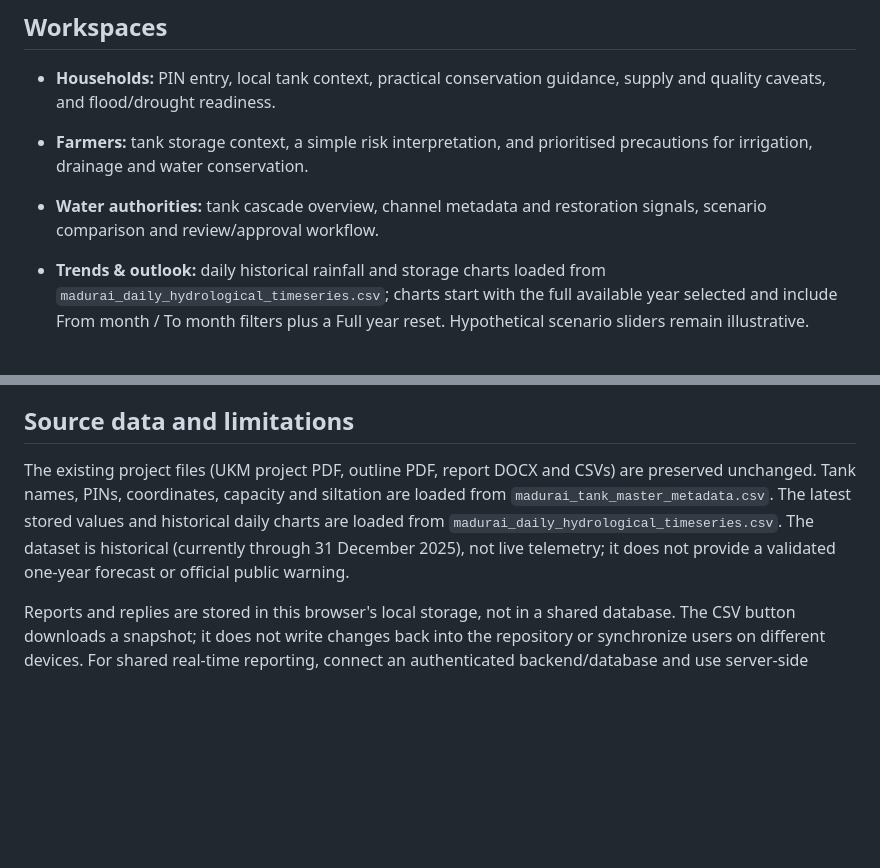
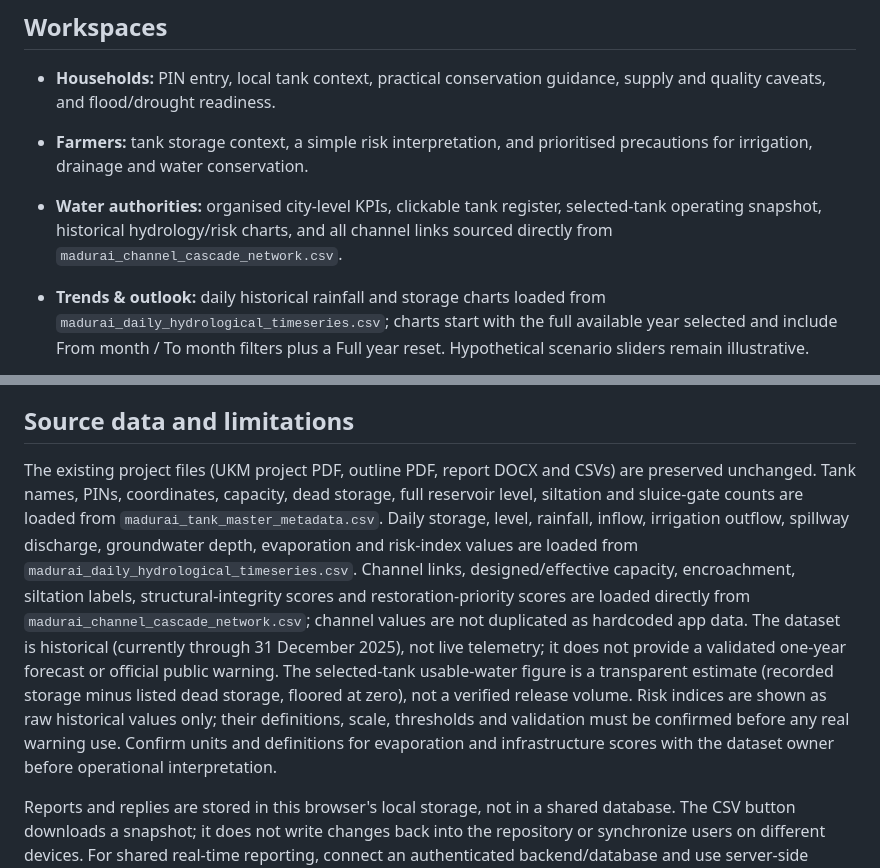
Before and after one commit to kamal2716/Adaptive-Water-Wisdom-Engine-AWWE-, a Markdown page: README.md, 2 parts joined by grey strips. Rendered like a GitHub page; blank space fills up the shorter version.

Commit message:
Document authority dashboard data sources and review limitations

```diff
--- a/README.md
+++ b/README.md
@@ -8,7 +8,7 @@ Serve the repository root with GitHub Pages or a local static web server for the
 ## Workspaces
 - **Households:** PIN entry, local tank context, practical conservation guidance, supply and quality caveats, and flood/drought readiness.
 - **Farmers:** tank storage context, a simple risk interpretation, and prioritised precautions for irrigation, drainage and water conservation.
-- **Water authorities:** tank cascade overview, channel metadata and restoration signals, scenario comparison and review/approval workflow.
+- **Water authorities:** organised city-level KPIs, clickable tank register, selected-tank operating snapshot, historical hydrology/risk charts, and all channel links sourced directly from `madurai_channel_cascade_network.csv`.
 - **Trends & outlook:** daily historical rainfall and storage charts loaded from `madurai_daily_hydrological_timeseries.csv`; charts start with the full available year selected and include From month / To month filters plus a Full year reset. Hypothetical scenario sliders remain illustrative.
 - **Feedback & reports:** audience-tagged household/farmer reports, an authority inbox with audience filters, report status controls, timestamped multi-reply history, tank-specific submissions, browser-persistent storage, and CSV/PDF export options.
 
@@ -18,7 +18,7 @@ Serve the repository root with GitHub Pages or a local static web server for the
 
 
 ## Source data and limitations
-The existing project files (UKM project PDF, outline PDF, report DOCX and CSVs) are preserved unchanged. Tank names, PINs, coordinates, capacity and siltation are loaded from `madurai_tank_master_metadata.csv`. The latest stored values and historical daily charts are loaded from `madurai_daily_hydrological_timeseries.csv`. The dataset is historical (currently through 31 December 2025), not live telemetry; it does not provide a validated one-year forecast or official public warning.
+The existing project files (UKM project PDF, outline PDF, report DOCX and CSVs) are preserved unchanged. Tank names, PINs, coordinates, capacity, dead storage, full reservoir level, siltation and sluice-gate counts are loaded from `madurai_tank_master_metadata.csv`. Daily storage, level, rainfall, inflow, irrigation outflow, spillway discharge, groundwater depth, evaporation and risk-index values are loaded from `madurai_daily_hydrological_timeseries.csv`. Channel links, designed/effective capacity, encroachment, siltation labels, structural-integrity scores and restoration-priority scores are loaded directly from `madurai_channel_cascade_network.csv`; channel values are not duplicated as hardcoded app data. The dataset is historical (currently through 31 December 2025), not live telemetry; it does not provide a validated one-year forecast or official public warning. The selected-tank usable-water figure is a transparent estimate (recorded storage minus listed dead storage, floored at zero), not a verified release volume. Risk indices are shown as raw historical values only; their definitions, scale, thresholds and validation must be confirmed before any real warning use. Confirm units and definitions for evaporation and infrastructure scores with the dataset owner before operational interpretation.
 
 Reports and replies are stored in this browser's local storage, not in a shared database. The CSV button downloads a snapshot; it does not write changes back into the repository or synchronize users on different devices. For shared real-time reporting, connect an authenticated backend/database and use server-side authorization.
 
```
